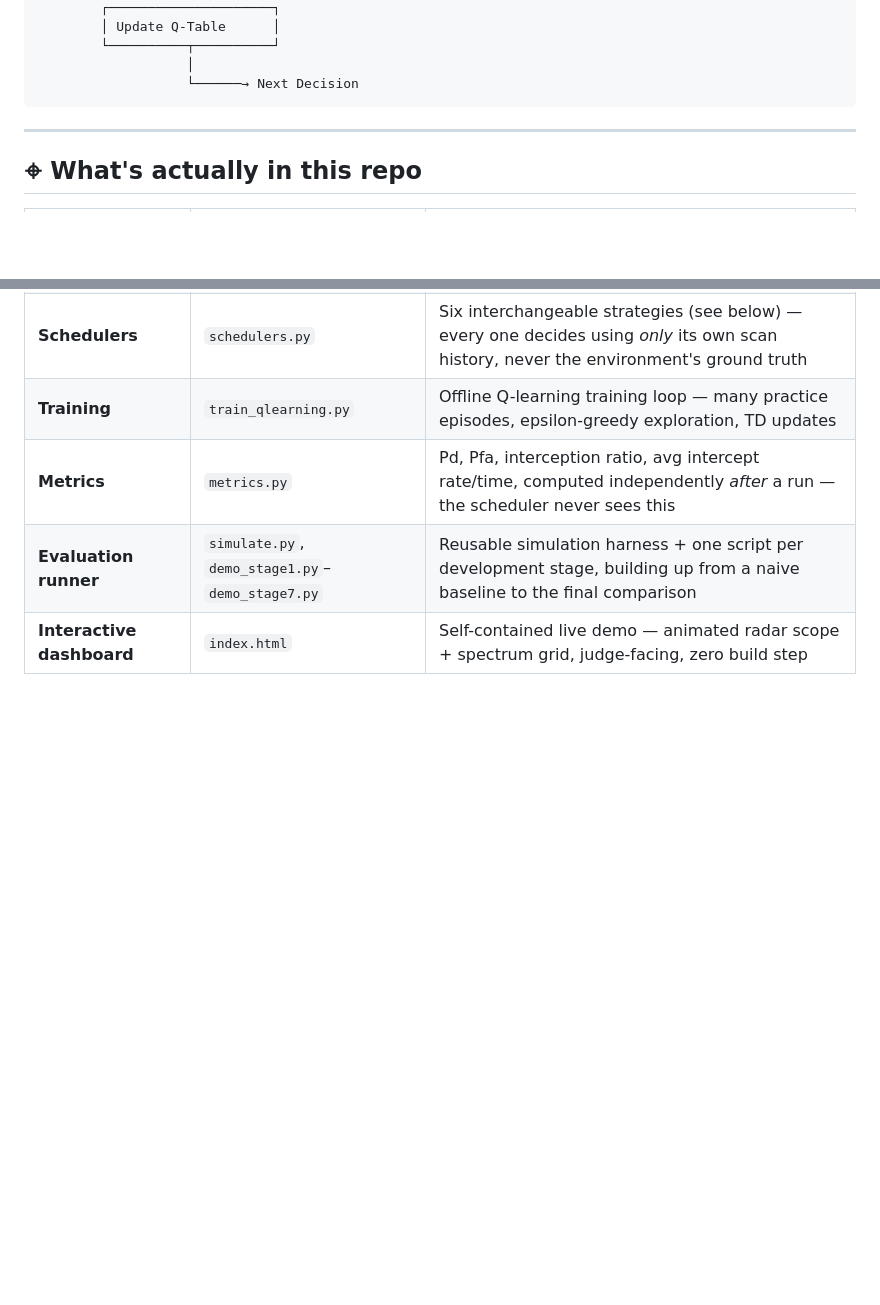
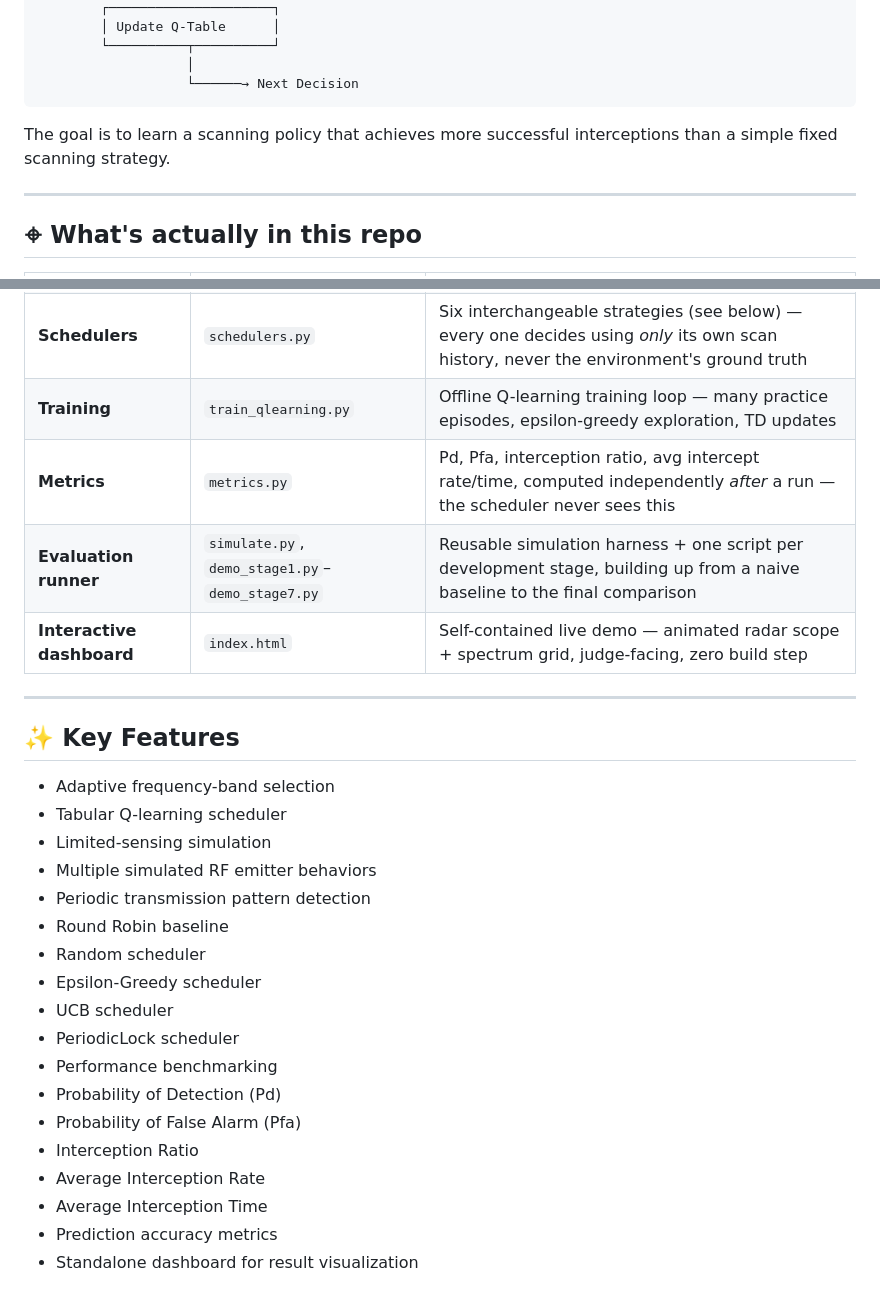
Before and after one commit to sreeja7748/ChakraDrishti, a Markdown page: README.md, 2 parts joined by grey strips. Drawn GitHub-style; blank space fills up the shorter version.

Commit message:
Update README with goal and key features
Added a goal statement and expanded key features list in README.

````diff
--- a/README.md
+++ b/README.md
@@ -42,6 +42,7 @@ At every timestep:
                    │
                    └──────→ Next Decision
 ```
+The goal is to learn a scanning policy that achieves more successful interceptions than a simple fixed scanning strategy.
 
 ---
 
@@ -56,3 +57,25 @@ At every timestep:
 | **Metrics** | `metrics.py` | Pd, Pfa, interception ratio, avg intercept rate/time, computed independently *after* a run — the scheduler never sees this |
 | **Evaluation runner** | `simulate.py`, `demo_stage1.py`–`demo_stage7.py` | Reusable simulation harness + one script per development stage, building up from a naive baseline to the final comparison |
 | **Interactive dashboard** | `index.html` | Self-contained live demo — animated radar scope + spectrum grid, judge-facing, zero build step |
+
+ ---
+
+## ✨ Key Features
+- Adaptive frequency-band selection
+- Tabular Q-learning scheduler
+- Limited-sensing simulation
+- Multiple simulated RF emitter behaviors
+- Periodic transmission pattern detection
+- Round Robin baseline
+- Random scheduler
+- Epsilon-Greedy scheduler
+- UCB scheduler
+- PeriodicLock scheduler
+- Performance benchmarking
+- Probability of Detection (Pd)
+- Probability of False Alarm (Pfa)
+- Interception Ratio
+- Average Interception Rate
+- Average Interception Time
+- Prediction accuracy metrics
+- Standalone dashboard for result visualization
````
